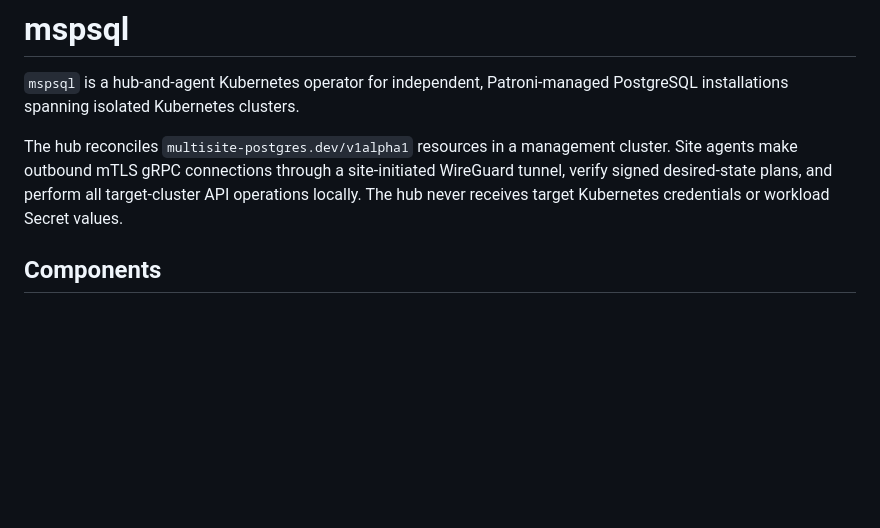
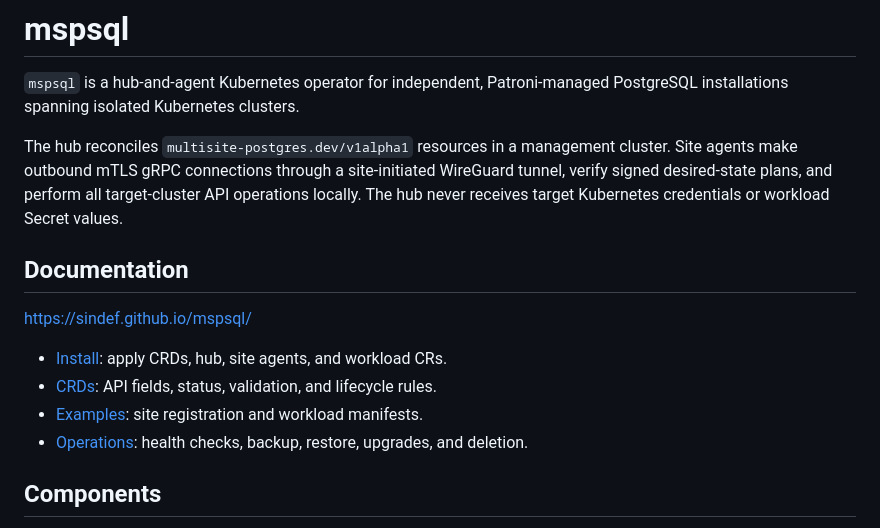
Before and after one commit to sindef/mspsql, a Markdown page: README.md, the part around the change. GitHub-like rendering; blank space fills up the shorter version.

Commit message:
Deai a little

```diff
--- a/README.md
+++ b/README.md
@@ -9,6 +9,16 @@ cluster. Site agents make outbound mTLS gRPC connections through a
 site-initiated WireGuard tunnel, verify signed desired-state plans, and perform
 all target-cluster API operations locally. The hub never receives target
 Kubernetes credentials or workload Secret values.
+
+## Documentation
+
+<https://sindef.github.io/mspsql/>
+
+- [Install](docs/install.html): apply CRDs, hub, site agents, and workload CRs.
+- [CRDs](docs/api.html): API fields, status, validation, and lifecycle rules.
+- [Examples](docs/examples.html): site registration and workload manifests.
+- [Operations](docs/operations.html): health checks, backup, restore, upgrades,
+  and deletion.
 
 ## Components
 
```
